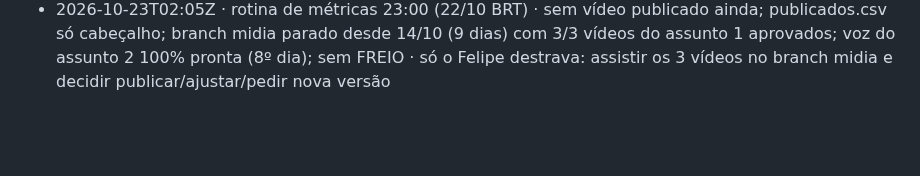
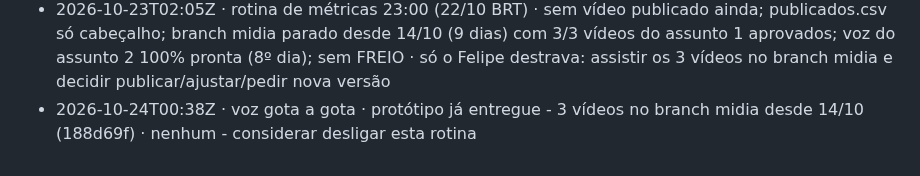
Before and after one commit to babalooz/grimoire-tome-1, a Markdown page: ponte/AVISOS.md, the part around the change. GitHub-like rendering; blank space fills up the shorter version.

Commit message:
aviso: voz gota a gota

```diff
--- a/ponte/AVISOS.md
+++ b/ponte/AVISOS.md
@@ -82,3 +82,4 @@
 - 2026-10-23T00:38Z · voz gota a gota (assunto 1) · protótipo já entregue de novo: V1 65,8s / V2 63,0s / V3 65,0s, cafe-t1e01-hi-im-capy*.mp4 no branch midia desde commit 188d69f (14/10); nenhuma chamada ao Gemini TTS feita, cota intocada · 9ª checagem seguida sem novidade (15-22/10 + hoje) - gargalo segue sendo Felipe decidir sobre o assunto 1 no branch midia; sugiro de novo desligar este agendamento (trig voz gota a gota) até ele decidir ou surgir assunto novo
 - 2026-10-23T01:37Z · estoque de voz assunto 2 concluído · já concluído desde 16/10: 40/40 falas confirmadas no cache (branch voz-cache, flash-tts/assunto2/) contra as 40 chaves recomputadas a partir dos episódios atuais (gemini-3.8-flash-tts) — match exato, 0 chamadas à API, cota intocada; roteiro em ponte/saida/roteiros-tema02.md sem mudança (diff zero com docs/roteiros/roteiros-tema02.md); hoje verifiquei só por hash/arquivo (sem instalar venv/kokoro), pra não gastar nada à toa · nada pendente aqui (9º dia seguido 'concluído': 16 a 23/10); falta só a produção/render usar o cache; sugiro de novo desligar esta rotina diária (trig_01N8VXirj1CTD1aWdRu7KE3z) até precisar de mais falas — ou pausar até o assunto 3 estar pronto para estocar
 - 2026-10-23T02:05Z · rotina de métricas 23:00 (22/10 BRT) · sem vídeo publicado ainda; publicados.csv só cabeçalho; branch midia parado desde 14/10 (9 dias) com 3/3 vídeos do assunto 1 aprovados; voz do assunto 2 100% pronta (8º dia); sem FREIO · só o Felipe destrava: assistir os 3 vídeos no branch midia e decidir publicar/ajustar/pedir nova versão
+- 2026-10-24T00:38Z · voz gota a gota · protótipo já entregue - 3 vídeos no branch midia desde 14/10 (188d69f) · nenhum - considerar desligar esta rotina
```
